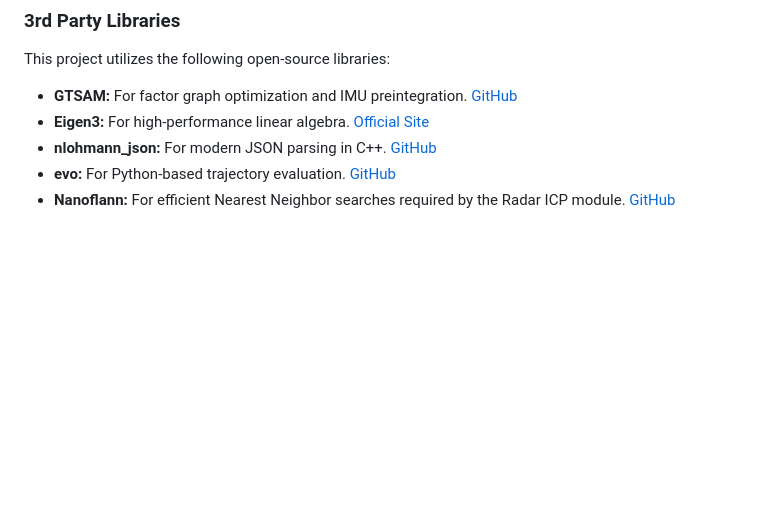
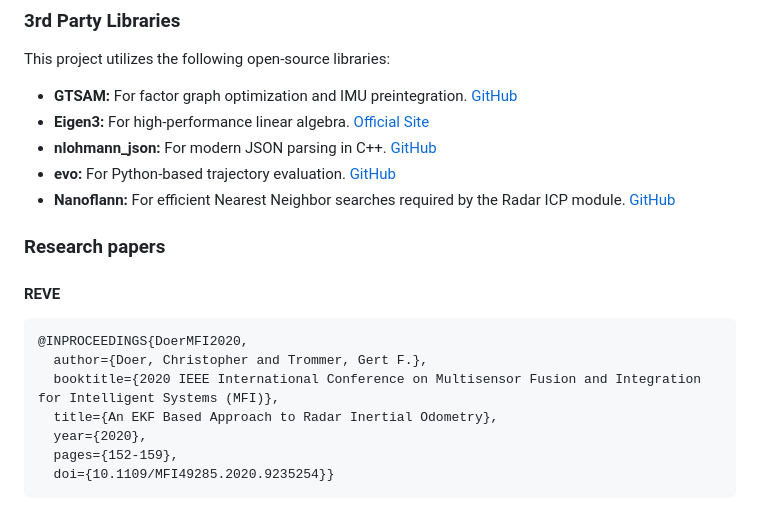
Before and after one commit to ajayragh97/master_thesis, a Markdown page: FactorGraphRadarInertialOdometry/Readme.md, the part around the change. Drawn GitHub-style; blank space fills up the shorter version.

```diff
--- a/FactorGraphRadarInertialOdometry/Readme.md
+++ b/FactorGraphRadarInertialOdometry/Readme.md
@@ -124,3 +124,15 @@ This project utilizes the following open-source libraries:
 *   **nlohmann_json:** For modern JSON parsing in C++. [GitHub](https://github.com/nlohmann/json)
 *   **evo:** For Python-based trajectory evaluation. [GitHub](https://github.com/MichaelGrupp/evo)
 *   **Nanoflann:** For efficient Nearest Neighbor searches required by the Radar ICP module. [GitHub](https://github.com/jlblancoc/nanoflann)
+
+### Research papers
+#### REVE
+~~~[bibtex]
+@INPROCEEDINGS{DoerMFI2020,
+  author={Doer, Christopher and Trommer, Gert F.},
+  booktitle={2020 IEEE International Conference on Multisensor Fusion and Integration for Intelligent Systems (MFI)},
+  title={An EKF Based Approach to Radar Inertial Odometry},
+  year={2020},
+  pages={152-159},
+  doi={10.1109/MFI49285.2020.9235254}}
+~~~
```
